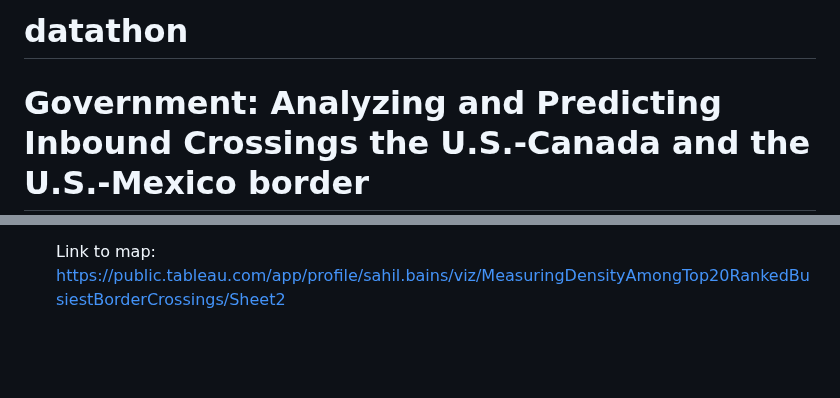
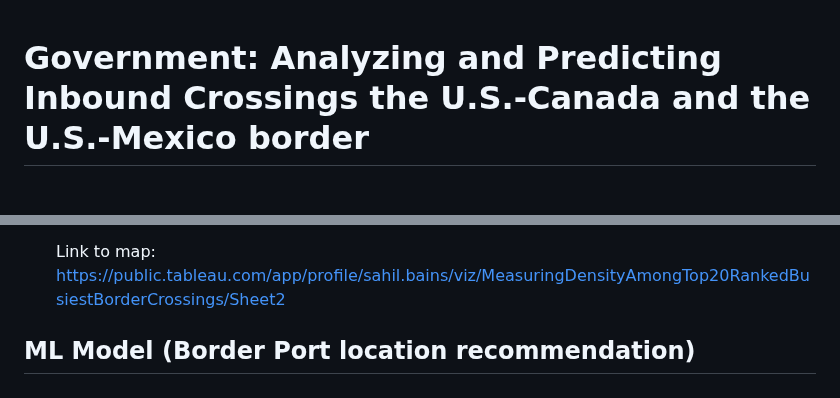
Before and after one commit to sbains2/datathon, a Markdown page: README.md, 2 parts joined by grey strips. Drawn GitHub-style; blank space fills up the shorter version.

```diff
--- a/README.md
+++ b/README.md
@@ -1,4 +1,3 @@
-# datathon
 # Government: Analyzing and Predicting Inbound Crossings the U.S.-Canada and the U.S.-Mexico border
 
 The goal of our project this weekend was to analyze the effect of COVID-19 on inbound traffic crossings between the U.S.-Canada and the U.S.-Mexico border. We wanted to analyze the efficiency and volume of traffic at each entry port, looking for various factors affecting long wait times. Additionally, we wanted to provide a solution for our peers and fellow travelers to efficiently plan vacations across the border without dealing with unforeseen wait times.
@@ -103,3 +102,6 @@ With the new composite metric having such an effect on the prediction values, we
 - Critical ports that need robust emergency and contingency planning.
 
   Link to map: https://public.tableau.com/app/profile/sahil.bains/viz/MeasuringDensityAmongTop20RankedBusiestBorderCrossings/Sheet2
+
+
+## ML Model (Border Port location recommendation)
```
